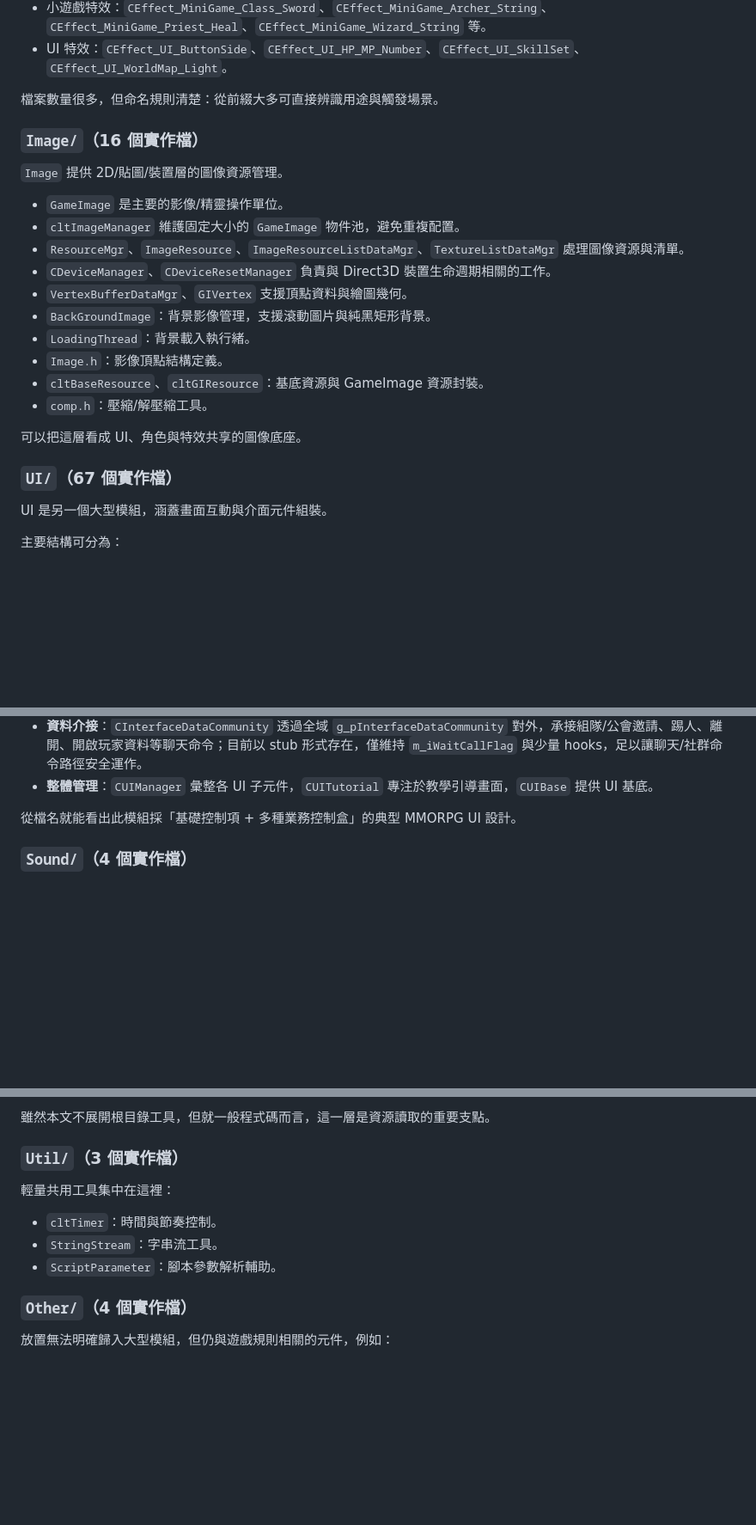
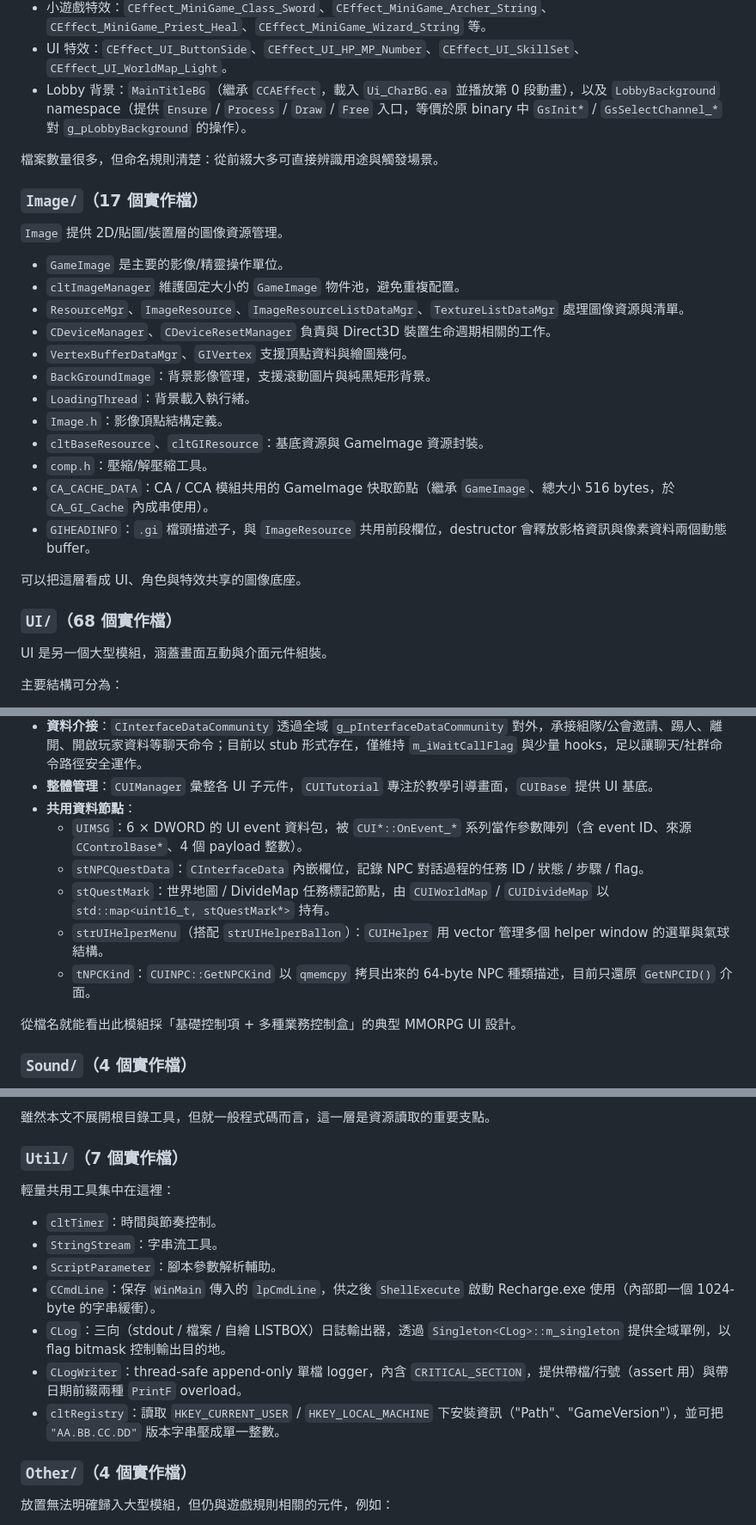
Before and after one commit to RyanLin0122/MOF, a Markdown page: README.md, 3 parts joined by grey strips. Shown at 86% size. Drawn GitHub-style; blank space fills up the shorter version.

Commit message:
Update README.md
Signed-off-by: RyanLin0122 <ryan.lin.hex@gmail.com>

```diff
--- a/README.md
+++ b/README.md
@@ -219,10 +223,11 @@ MOF 是一個以 Windows 平台為目標的 MMORPG 用戶端程式碼庫，所
 - 怪物特效：`CEffect_Mon_DarkBall`、`CEffect_Mon_FireSpark`、`CEffect_Mon_ElecSpark`、`CEffect_Mon_Die_Ghost` 等。
 - 小遊戲特效：`CEffect_MiniGame_Class_Sword`、`CEffect_MiniGame_Archer_String`、`CEffect_MiniGame_Priest_Heal`、`CEffect_MiniGame_Wizard_String` 等。
 - UI 特效：`CEffect_UI_ButtonSide`、`CEffect_UI_HP_MP_Number`、`CEffect_UI_SkillSet`、`CEffect_UI_WorldMap_Light`。
+- Lobby 背景：`MainTitleBG`（繼承 `CCAEffect`，載入 `Ui_CharBG.ea` 並播放第 0 段動畫），以及 `LobbyBackground` namespace（提供 `Ensure` / `Process` / `Draw` / `Free` 入口，等價於原 binary 中 `GsInit*` / `GsSelectChannel_*` 對 `g_pLobbyBackground` 的操作）。
 
 檔案數量很多，但命名規則清楚：從前綴大多可直接辨識用途與觸發場景。
 
-### `Image/`（16 個實作檔）
+### `Image/`（17 個實作檔）
 
 `Image` 提供 2D/貼圖/裝置層的圖像資源管理。
 
@@ -236,10 +241,12 @@ MOF 是一個以 Windows 平台為目標的 MMORPG 用戶端程式碼庫，所
 - `Image.h`：影像頂點結構定義。
 - `cltBaseResource`、`cltGIResource`：基底資源與 GameImage 資源封裝。
 - `comp.h`：壓縮/解壓縮工具。
+- `CA_CACHE_DATA`：CA / CCA 模組共用的 GameImage 快取節點（繼承 `GameImage`、總大小 516 bytes，於 `CA_GI_Cache` 內成串使用）。
+- `GIHEADINFO`：`.gi` 檔頭描述子，與 `ImageResource` 共用前段欄位，destructor 會釋放影格資訊與像素資料兩個動態 buffer。
 
 可以把這層看成 UI、角色與特效共享的圖像底座。
 
-### `UI/`（67 個實作檔）
+### `UI/`（68 個實作檔）
 
 UI 是另一個大型模組，涵蓋畫面互動與介面元件組裝。
 
@@ -272,6 +279,12 @@ UI 是另一個大型模組，涵蓋畫面互動與介面元件組裝。
 - **主要 UI 場景控制器（目前多為待補的最小型別宣告 / stub）**：`CUIBasic`（遊戲主畫面 HUD）、`CUIMenu`（主選單視窗）、`CUITradeUser`（玩家交易視窗）、`CUICircle`（公會 / 同好會社群介面）；這幾個視窗主要是給 `cltChattingMgr`、`CShortKey` 等已還原的呼叫端提供型別與 null-safe 入口，待後續完整實作。
 - **資料介接**：`CInterfaceDataCommunity` 透過全域 `g_pInterfaceDataCommunity` 對外，承接組隊/公會邀請、踢人、離開、開啟玩家資料等聊天命令；目前以 stub 形式存在，僅維持 `m_iWaitCallFlag` 與少量 hooks，足以讓聊天/社群命令路徑安全運作。
 - **整體管理**：`CUIManager` 彙整各 UI 子元件，`CUITutorial` 專注於教學引導畫面，`CUIBase` 提供 UI 基底。
+- **共用資料節點**：
+  - `UIMSG`：6 × DWORD 的 UI event 資料包，被 `CUI*::OnEvent_*` 系列當作參數陣列（含 event ID、來源 `CControlBase*`、4 個 payload 整數）。
+  - `stNPCQuestData`：`CInterfaceData` 內嵌欄位，記錄 NPC 對話過程的任務 ID / 狀態 / 步驟 / flag。
+  - `stQuestMark`：世界地圖 / DivideMap 任務標記節點，由 `CUIWorldMap` / `CUIDivideMap` 以 `std::map<uint16_t, stQuestMark*>` 持有。
+  - `strUIHelperMenu`（搭配 `strUIHelperBallon`）：`CUIHelper` 用 vector 管理多個 helper window 的選單與氣球結構。
+  - `tNPCKind`：`CUINPC::GetNPCKind` 以 `qmemcpy` 拷貝出來的 64-byte NPC 種類描述，目前只還原 `GetNPCID()` 介面。
 
 從檔名就能看出此模組採「基礎控制項 + 多種業務控制盒」的典型 MMORPG UI 設計。
 
@@ -302,13 +315,17 @@ UI 是另一個大型模組，涵蓋畫面互動與介面元件組裝。
 
 雖然本文不展開根目錄工具，但就一般程式碼而言，這一層是資源讀取的重要支點。
 
-### `Util/`（3 個實作檔）
+### `Util/`（7 個實作檔）
 
 輕量共用工具集中在這裡：
 
 - `cltTimer`：時間與節奏控制。
 - `StringStream`：字串流工具。
 - `ScriptParameter`：腳本參數解析輔助。
+- `CCmdLine`：保存 `WinMain` 傳入的 `lpCmdLine`，供之後 `ShellExecute` 啟動 Recharge.exe 使用（內部即一個 1024-byte 的字串緩衝）。
+- `CLog`：三向（stdout / 檔案 / 自繪 LISTBOX）日誌輸出器，透過 `Singleton<CLog>::m_singleton` 提供全域單例，以 flag bitmask 控制輸出目的地。
+- `CLogWriter`：thread-safe append-only 單檔 logger，內含 `CRITICAL_SECTION`，提供帶檔/行號（assert 用）與帶日期前綴兩種 `PrintF` overload。
+- `cltRegistry`：讀取 `HKEY_CURRENT_USER` / `HKEY_LOCAL_MACHINE` 下安裝資訊（"Path"、"GameVersion"），並可把 `"AA.BB.CC.DD"` 版本字串壓成單一整數。
 
 ### `Other/`（4 個實作檔）
 
```
Also changed, not shown: other parts of README.md (+7 -3 lines).
